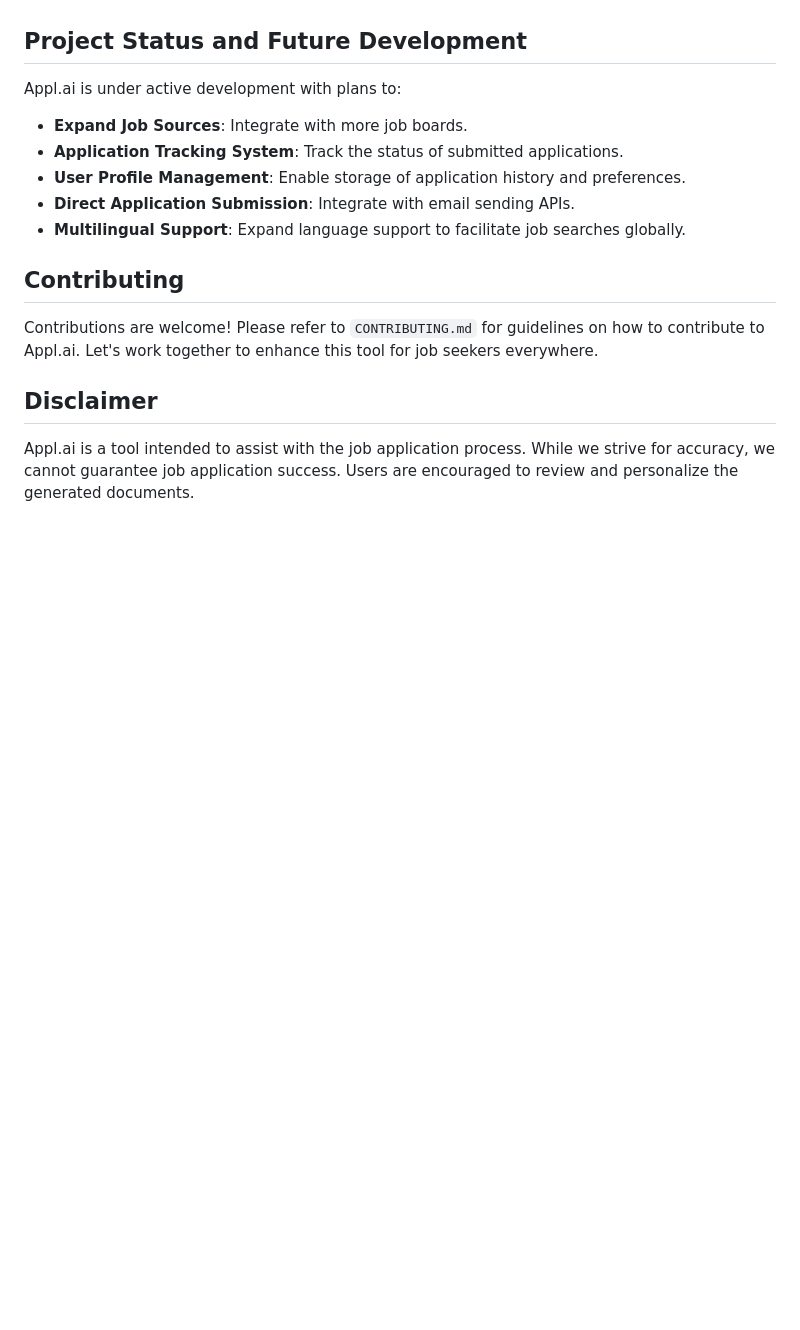
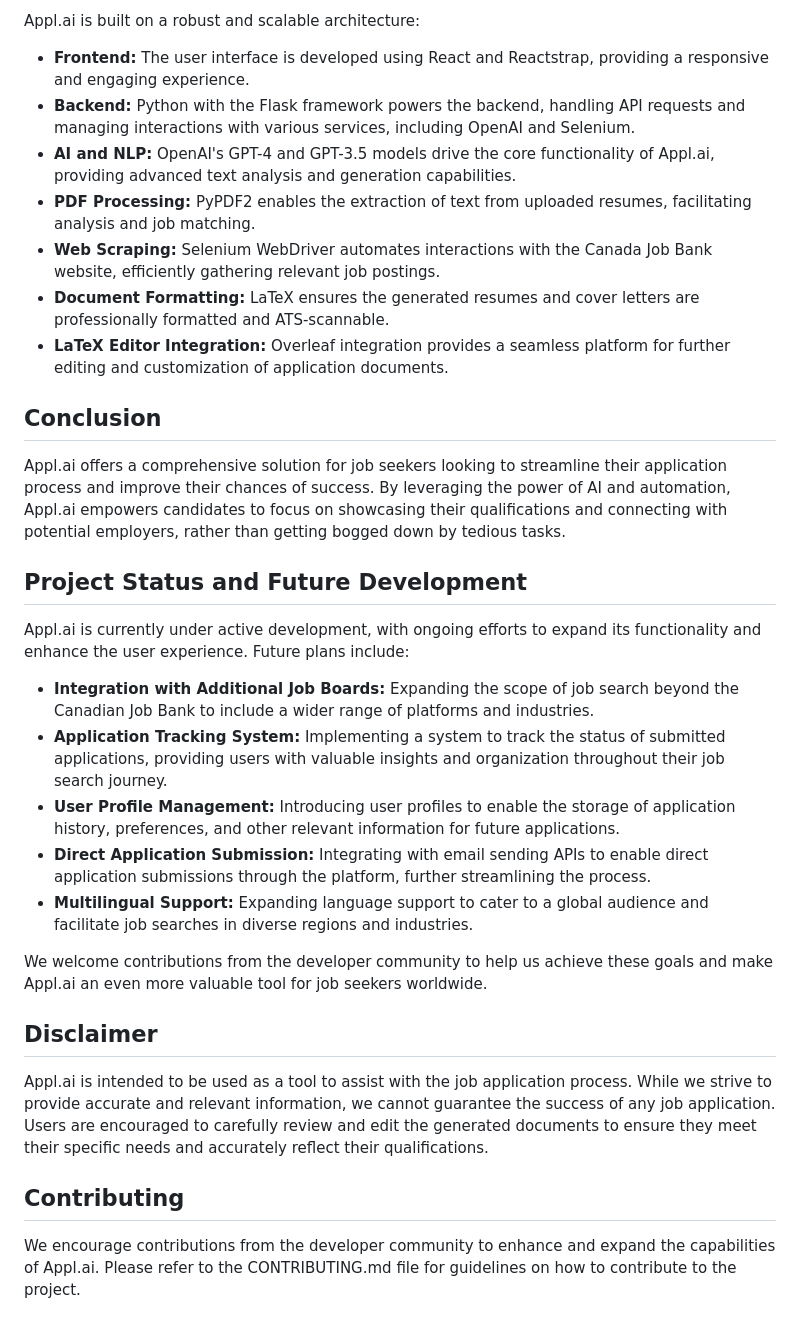
Before and after one commit to knat01/appl.AI, a Markdown page: README.md, the part around the change printed below. GitHub-like rendering; blank space fills up the shorter version.

```diff
--- a/README.md
+++ b/README.md
@@ -46,17 +49,33 @@ Appl.ai is a web application designed to streamline and automate the job applica
+Appl.ai is built on a robust and scalable architecture:
+
+*   **Frontend:**  The user interface is developed using React and Reactstrap, providing a responsive and engaging experience.
+*   **Backend:**  Python with the Flask framework powers the backend, handling API requests and managing interactions with various services, including OpenAI and Selenium.
+*   **AI and NLP:** OpenAI's GPT-4 and GPT-3.5 models drive the core functionality of Appl.ai, providing advanced text analysis and generation capabilities.
+*   **PDF Processing:** PyPDF2 enables the extraction of text from uploaded resumes, facilitating analysis and job matching.
+*   **Web Scraping:** Selenium WebDriver automates interactions with the Canada Job Bank website, efficiently gathering relevant job postings.
+*   **Document Formatting:** LaTeX ensures the generated resumes and cover letters are professionally formatted and ATS-scannable.
+*   **LaTeX Editor Integration:**  Overleaf integration provides a seamless platform for further editing and customization of application documents.
+
+## Conclusion
+
+Appl.ai offers a comprehensive solution for job seekers looking to streamline their application process and improve their chances of success. By leveraging the power of AI and automation, Appl.ai empowers candidates to focus on showcasing their qualifications and connecting with potential employers, rather than getting bogged down by tedious tasks.
 
 ## Project Status and Future Development
 
-Appl.ai is under active development with plans to:
-- **Expand Job Sources**: Integrate with more job boards.
-- **Application Tracking System**: Track the status of submitted applications.
-- **User Profile Management**: Enable storage of application history and preferences.
-- **Direct Application Submission**: Integrate with email sending APIs.
-- **Multilingual Support**: Expand language support to facilitate job searches globally.
+Appl.ai is currently under active development, with ongoing efforts to expand its functionality and enhance the user experience.  Future plans include:
+
+*   **Integration with Additional Job Boards:** Expanding the scope of job search beyond the Canadian Job Bank to include a wider range of platforms and industries.
+*   **Application Tracking System:** Implementing a system to track the status of submitted applications, providing users with valuable insights and organization throughout their job search journey.
+*   **User Profile Management:**  Introducing user profiles to enable the storage of application history, preferences, and other relevant information for future applications.
+*   **Direct Application Submission:** Integrating with email sending APIs to enable direct application submissions through the platform, further streamlining the process.
+*   **Multilingual Support:**  Expanding language support to cater to a global audience and facilitate job searches in diverse regions and industries.
+
+We welcome contributions from the developer community to help us achieve these goals and make Appl.ai an even more valuable tool for job seekers worldwide.
+
+## Disclaimer
+
+Appl.ai is intended to be used as a tool to assist with the job application process. While we strive to provide accurate and relevant information, we cannot guarantee the success of any job application. Users are encouraged to carefully review and edit the generated documents to ensure they meet their specific needs and accurately reflect their qualifications.
 
 ## Contributing
 
-Contributions are welcome! Please refer to `CONTRIBUTING.md` for guidelines on how to contribute to Appl.ai. Let's work together to enhance this tool for job seekers everywhere.
-
-## Disclaimer
-
-Appl.ai is a tool intended to assist with the job application process. While we strive for accuracy, we cannot guarantee job application success. Users are encouraged to review and personalize the generated documents.
+We encourage contributions from the developer community to enhance and expand the capabilities of Appl.ai. Please refer to the CONTRIBUTING.md file for guidelines on how to contribute to the project.
```
Also changed, not shown: other parts of README.md (+29 -26 lines).
